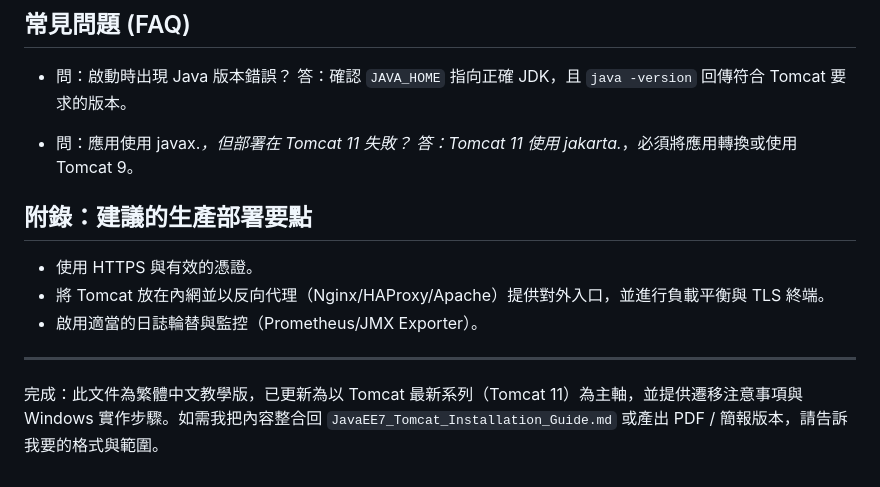
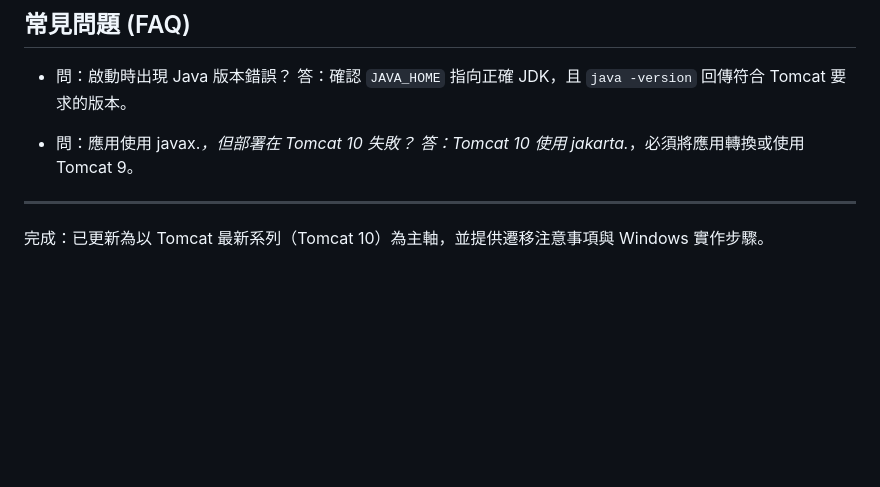
Before and after one commit to vin1963/gjun202606, a Markdown page: week1/JavaEE_Tomcat10_Installation_Guide.md, the part around the change. GitHub-like rendering; blank space fills up the shorter version.

Commit message:
Update installation guide for Tomcat 10

```diff
--- a/week1/JavaEE_Tomcat10_Installation_Guide.md
+++ b/week1/JavaEE_Tomcat10_Installation_Guide.md
@@ -131,15 +131,10 @@ set CATALINA_OPTS=-Xms512m -Xmx2g -XX:+UseG1GC
 - 問：啟動時出現 Java 版本錯誤？
   答：確認 `JAVA_HOME` 指向正確 JDK，且 `java -version` 回傳符合 Tomcat 要求的版本。
 
-- 問：應用使用 javax.*，但部署在 Tomcat 11 失敗？
-  答：Tomcat 11 使用 jakarta.*，必須將應用轉換或使用 Tomcat 9。
+- 問：應用使用 javax.*，但部署在 Tomcat 10 失敗？
+  答：Tomcat 10 使用 jakarta.*，必須將應用轉換或使用 Tomcat 9。
 
-## 附錄：建議的生產部署要點
-
-- 使用 HTTPS 與有效的憑證。
-- 將 Tomcat 放在內網並以反向代理（Nginx/HAProxy/Apache）提供對外入口，並進行負載平衡與 TLS 終端。
-- 啟用適當的日誌輪替與監控（Prometheus/JMX Exporter）。
 
 ---
 
-完成：此文件為繁體中文教學版，已更新為以 Tomcat 最新系列（Tomcat 11）為主軸，並提供遷移注意事項與 Windows 實作步驟。如需我把內容整合回 `JavaEE7_Tomcat_Installation_Guide.md` 或產出 PDF / 簡報版本，請告訴我要的格式與範圍。
+完成：已更新為以 Tomcat 最新系列（Tomcat 10）為主軸，並提供遷移注意事項與 Windows 實作步驟。
```
